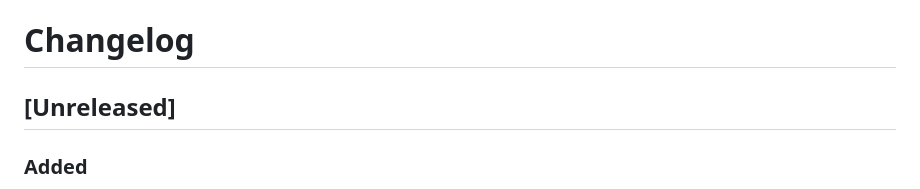
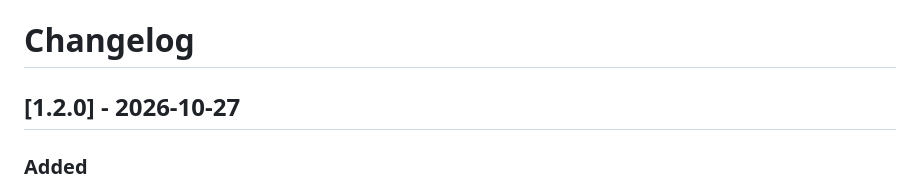
Before and after one commit to nguyenbi/translate-ai, a Markdown page: CHANGELOG.md, the part around the change. Rendered like a GitHub page.

Commit message:
Update changelog for 1.2.0
Co-Authored-By: Claude Opus 5.5 <noreply@anthropic.com>

```diff
--- a/CHANGELOG.md
+++ b/CHANGELOG.md
@@ -1,6 +1,6 @@
 # Changelog
 
-## [Unreleased]
+## [1.2.0] - 2026-10-27
 
 ### Added
 - Cửa sổ nổi (máy tính, Chrome / Edge): nút ở góc khung phụ đề bung phụ đề ra một cửa sổ nhỏ luôn nằm trên cùng
```
